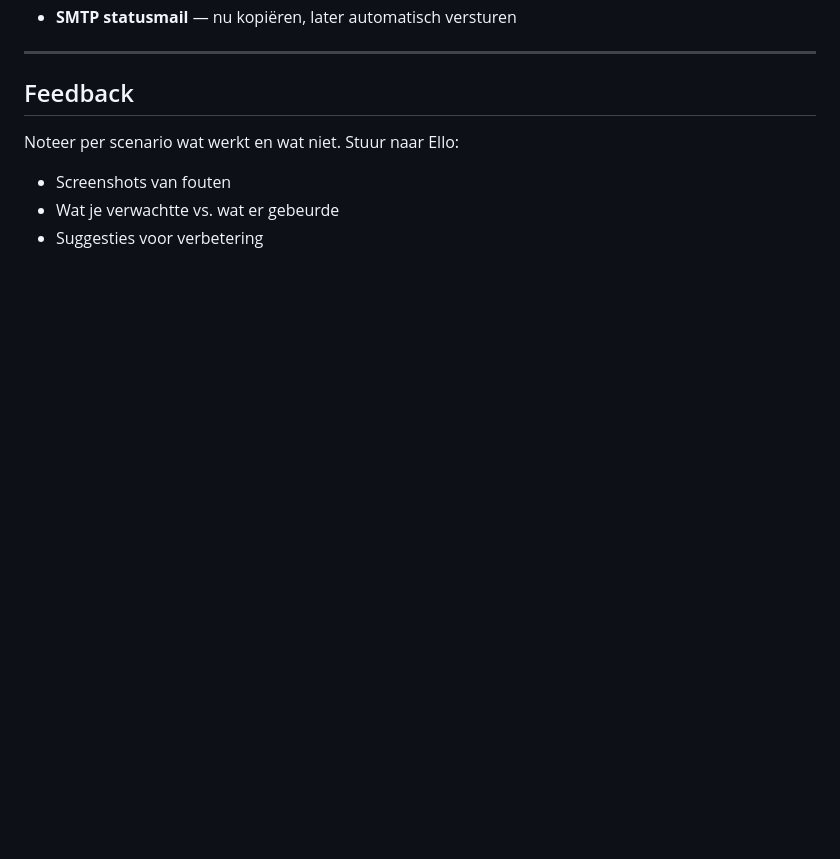
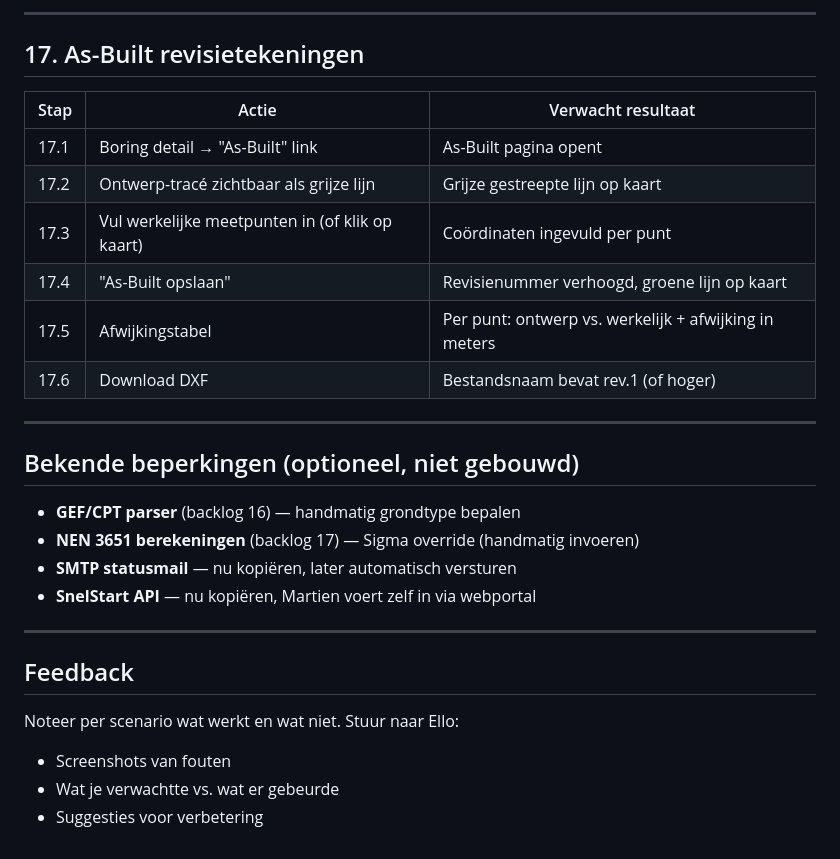
Before and after one commit to ellovangelderen/gestuurdeboring, a Markdown page: docs/TEST_HANDLEIDING_MARTIEN.md, the part around one of its changes. Drawn GitHub-style; blank space fills up the shorter version.

```diff
--- a/docs/TEST_HANDLEIDING_MARTIEN.md
+++ b/docs/TEST_HANDLEIDING_MARTIEN.md
@@ -196,4 +231,24 @@ Werk de testscenario's hieronder af. Noteer per scenario:
+---
+
+## 17. As-Built revisietekeningen
+
+| Stap | Actie | Verwacht resultaat |
+|------|-------|--------------------|
+| 17.1 | Boring detail → "As-Built" link | As-Built pagina opent |
+| 17.2 | Ontwerp-tracé zichtbaar als grijze lijn | Grijze gestreepte lijn op kaart |
+| 17.3 | Vul werkelijke meetpunten in (of klik op kaart) | Coördinaten ingevuld per punt |
+| 17.4 | "As-Built opslaan" | Revisienummer verhoogd, groene lijn op kaart |
+| 17.5 | Afwijkingstabel | Per punt: ontwerp vs. werkelijk + afwijking in meters |
+| 17.6 | Download DXF | Bestandsnaam bevat rev.1 (of hoger) |
+
+---
+
+## Bekende beperkingen (optioneel, niet gebouwd)
+
+- **GEF/CPT parser** (backlog 16) — handmatig grondtype bepalen
+- **NEN 3651 berekeningen** (backlog 17) — Sigma override (handmatig invoeren)
 - **SMTP statusmail** — nu kopiëren, later automatisch versturen
+- **SnelStart API** — nu kopiëren, Martien voert zelf in via webportal
 
 ---
 
```
Also changed, not shown: other parts of docs/TEST_HANDLEIDING_MARTIEN.md (+49 -14 lines).
